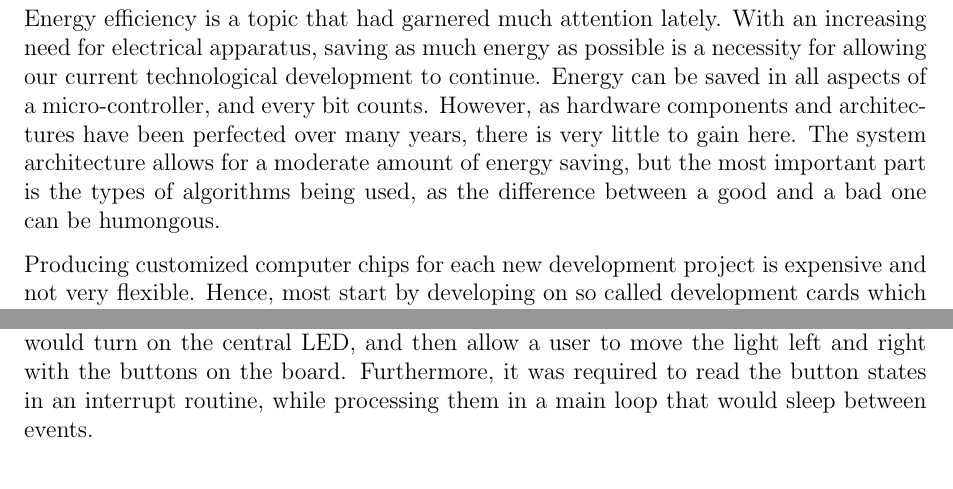
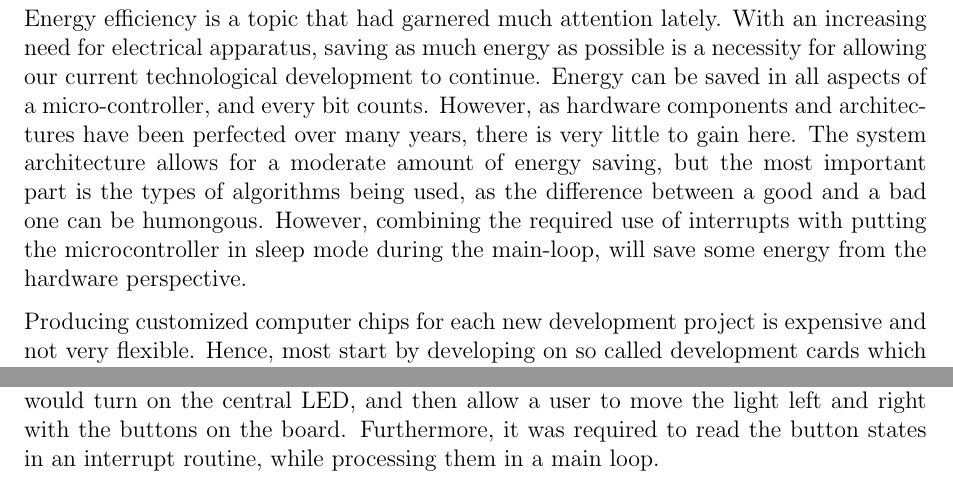
Before and after one commit to lundal/avr32-project-2013, a LaTeX paper (reports/oeving1/oeving1.tex, which reads reports/oeving1/content/introduction.tex): two parts of page 4 of 14, joined at a grey line, cut so that both start at the same text. Compiled offline with pdfLaTeX.

Commit message:
Update intro from gdocs

```diff
--- a/reports/oeving1/content/introduction.tex
+++ b/reports/oeving1/content/introduction.tex
@@ -1,4 +1,4 @@
-Energy efficiency is a topic that had garnered much attention lately. With an increasing need for electrical apparatus, saving as much energy as possible is a necessity for allowing our current technological development to continue. Energy can be saved in all aspects of a micro-controller, and every bit counts. However, as hardware components and architectures have been perfected over many years, there is very little to gain here. The system architecture allows for a moderate amount of energy saving, but the most important part is the types of algorithms being used, as the difference between a good and a bad one can be humongous.
+Energy efficiency is a topic that had garnered much attention lately. With an increasing need for electrical apparatus, saving as much energy as possible is a necessity for allowing our current technological development to continue. Energy can be saved in all aspects of a micro-controller, and every bit counts. However, as hardware components and architectures have been perfected over many years, there is very little to gain here. The system architecture allows for a moderate amount of energy saving, but the most important part is the types of algorithms being used, as the difference between a good and a bad one can be humongous. However, combining the required use of interrupts with putting the microcontroller in sleep mode during the main-loop, will save some energy from the hardware perspective.
 
 Producing customized computer chips for each new development project is expensive and not very flexible. Hence, most start by developing on so called development cards which are specially made for the job by featuring nearly all thinkable features and pins for connecting different components. After development have finished, a computer chip with all unnecessary components removed can then be produced.
 
@@ -8,4 +8,4 @@ A phenomenon that has become a problem with increasing processing speed is bounc
 
 With all programs comes the need for debugging, unless the programming is flawless, which of course is highly unlikely. Most of the currently available microcontrollers therefore have a built-in debugging module to make this easy. This module allows for step-by-step execution of the program, information about what is stored where at every time and more.
 
-The purpose of this assignment was to create an assembly program for the STK1000 that would turn on the central LED, and then allow a user to move the light left and right with the buttons on the board. Furthermore, it was required to read the button states in an interrupt routine, while processing them in a main loop that would sleep between events.
+The purpose of this assignment was to create an assembly program for the STK1000 that would turn on the central LED, and then allow a user to move the light left and right with the buttons on the board. Furthermore, it was required to read the button states in an interrupt routine, while processing them in a main loop.
```
